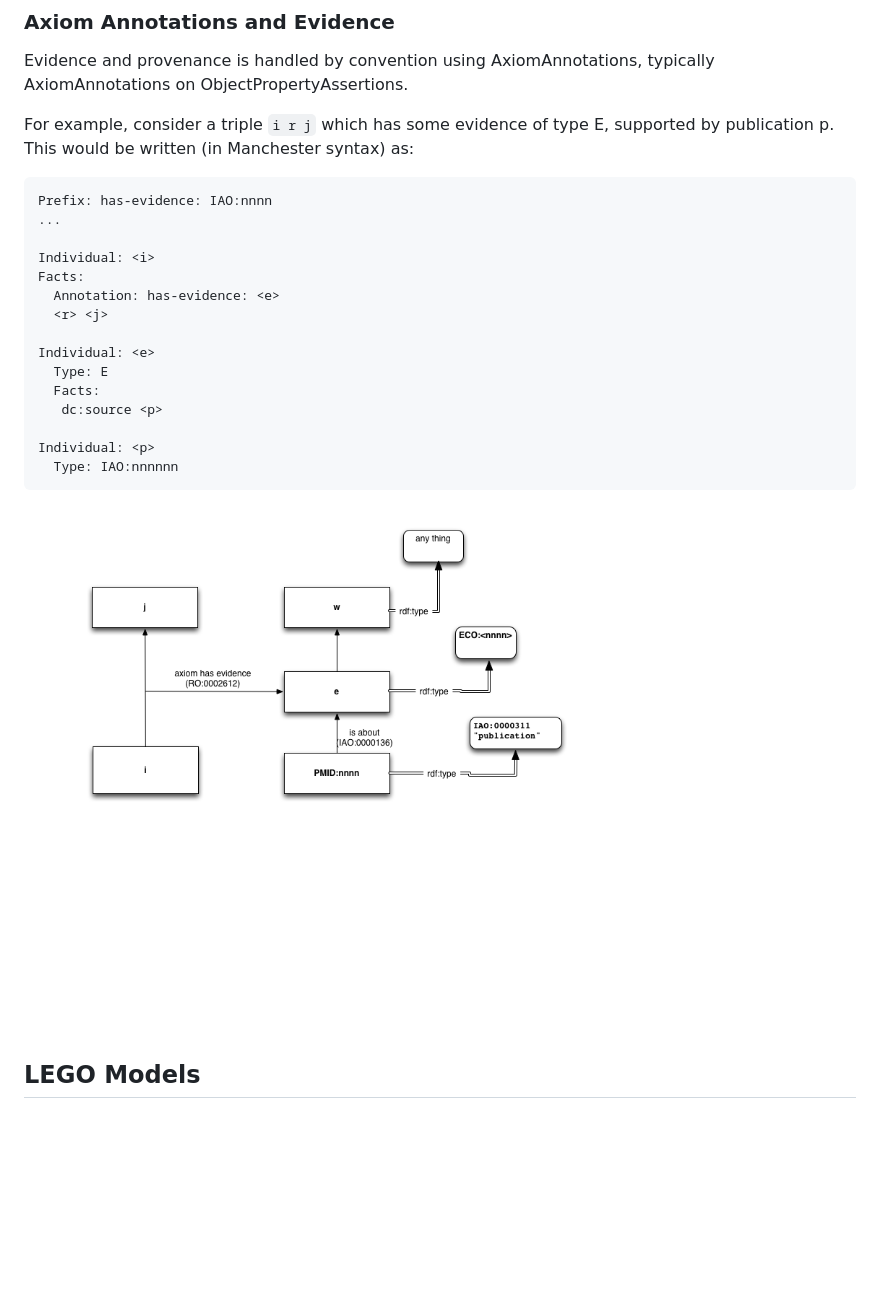
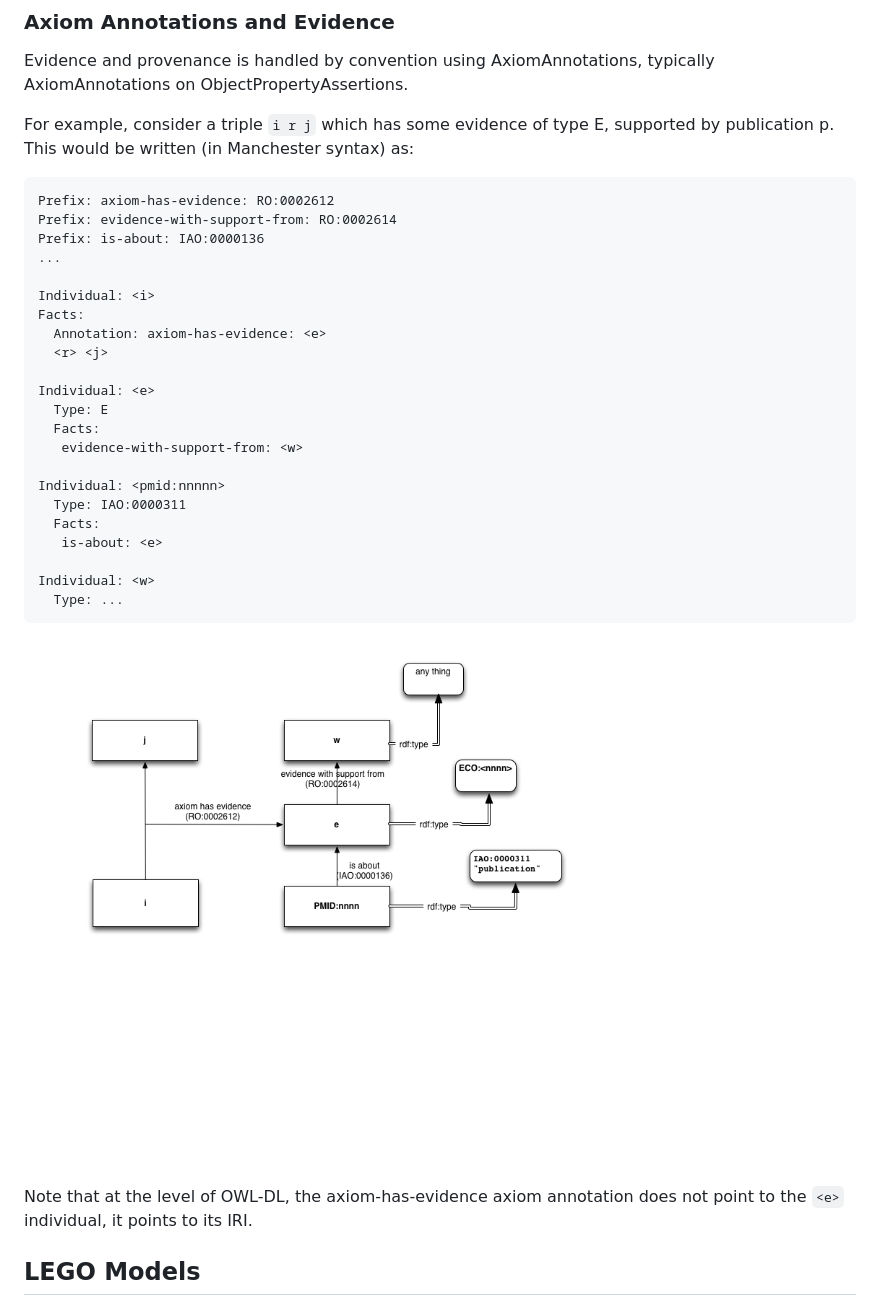
Before and after one commit to geneontology/minerva, a Markdown page: specs/owl-model.md, the part around the change. GitHub-like rendering; pictures changed too: specs/evidence-model.png; blank space fills up the shorter version.

Commit message:
Updated docs. #13

````diff
--- a/specs/owl-model.md
+++ b/specs/owl-model.md
@@ -96,24 +96,35 @@ E, supported by publication p. This would be written (in Manchester
 syntax) as:
 
 ```
-Prefix: has-evidence: IAO:nnnn
+Prefix: axiom-has-evidence: RO:0002612
+Prefix: evidence-with-support-from: RO:0002614
+Prefix: is-about: IAO:0000136
 ...
 
 Individual: <i>
 Facts:
-  Annotation: has-evidence: <e>
+  Annotation: axiom-has-evidence: <e>
   <r> <j>
 
 Individual: <e>
   Type: E
   Facts:
-   dc:source <p>
+   evidence-with-support-from: <w>
 
-Individual: <p>
-  Type: IAO:nnnnnn
+Individual: <pmid:nnnnn>
+  Type: IAO:0000311
+  Facts:
+   is-about: <e>
+
+Individual: <w>
+  Type: ...
 ```
 
 ![diagram](./evidence-model.png)
+
+Note that at the level of OWL-DL, the axiom-has-evidence axiom
+annotation does not point to the `<e>` individual, it points to its
+IRI.
 
 ## LEGO Models
 
````
Also changed, not shown: 1 other file.
